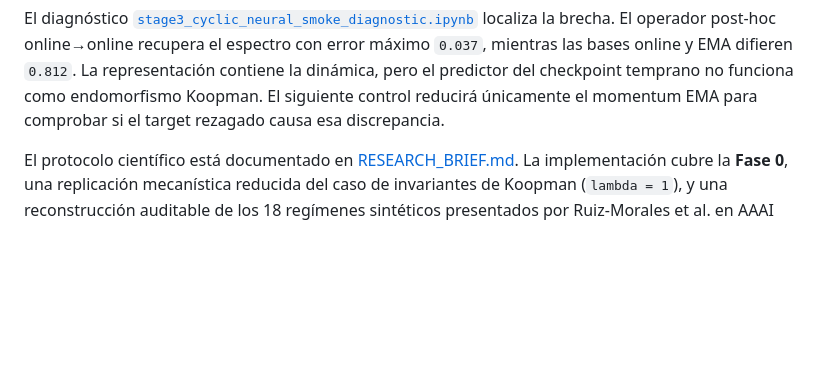
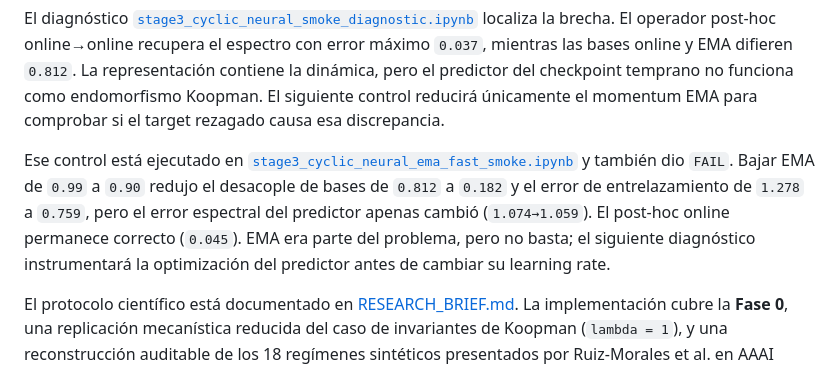
Before and after one commit to micmich05/koopman-jepa, a Markdown page: README.md, the part around the change. GitHub-like rendering; blank space fills up the shorter version.

Commit message:
docs: record fast EMA sensitivity outcome

```diff
--- a/README.md
+++ b/README.md
@@ -54,6 +54,15 @@ error máximo `0.037`, mientras las bases online y EMA difieren `0.812`. La
 representación contiene la dinámica, pero el predictor del checkpoint temprano
 no funciona como endomorfismo Koopman. El siguiente control reducirá únicamente
 el momentum EMA para comprobar si el target rezagado causa esa discrepancia.
+
+Ese control está ejecutado en
+[`stage3_cyclic_neural_ema_fast_smoke.ipynb`](notebooks/stage3_cyclic_neural_ema_fast_smoke.ipynb)
+y también dio `FAIL`. Bajar EMA de `0.99` a `0.90` redujo el desacople de bases
+de `0.812` a `0.182` y el error de entrelazamiento de `1.278` a `0.759`, pero el
+error espectral del predictor apenas cambió (`1.074→1.059`). El post-hoc online
+permanece correcto (`0.045`). EMA era parte del problema, pero no basta; el
+siguiente diagnóstico instrumentará la optimización del predictor antes de
+cambiar su learning rate.
 
 El protocolo científico está documentado en
 [RESEARCH_BRIEF.md](RESEARCH_BRIEF.md). La implementación cubre la **Fase 0**,
```
Also changed, not shown: RESEARCH_BRIEF.md (+17 -6 lines), notebooks/README.md (+3 -0 lines).
